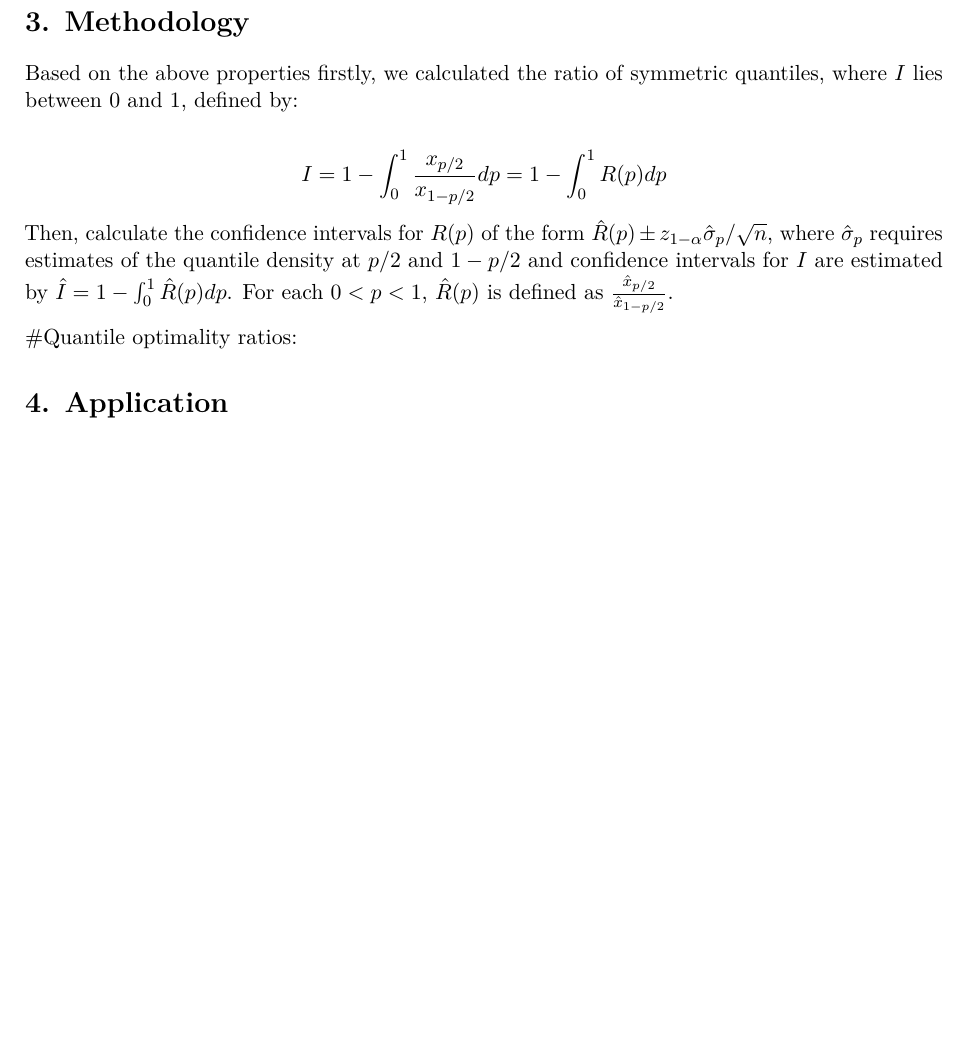
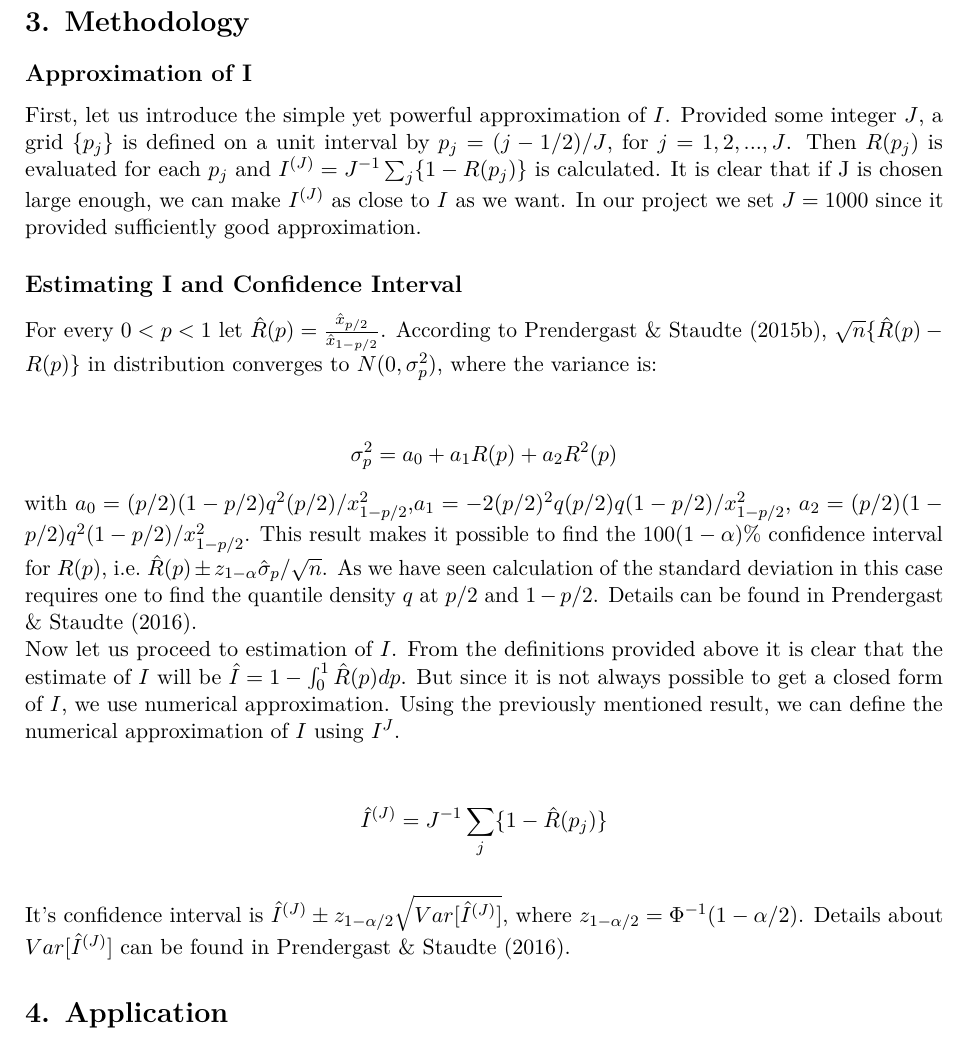
Before and after one commit to statcomputing/Project-Fall-2020, an R Markdown document (Final_Report.Rmd): part of page 4 of 12 before the commit and part of page 4 of 13 after it, cut so that both start at the same text, the shorter picture padded with empty space. Rendered offline with R 4.5, knitr and Pandoc, then LaTeX, with nearby package versions; some code elsewhere in the file could not run offline.

Commit message:
Update Final_Report.Rmd
Methodology modified

```diff
--- a/Final_Report.Rmd
+++ b/Final_Report.Rmd
@@ -111,17 +111,26 @@ $$
 
 # 3. Methodology
 
-Based on the above properties firstly, we calculated the ratio of symmetric quantiles, where $I$ lies between 0 and 1, defined by:
+## Approximation of I
 
-$$
-\begin{aligned}
-I &= 1-\int_{0}^{1}\frac{x_{p/2}}{x_{1-p/2}}dp = 1- \int_{0}^{1}R(p)dp \\
-\end{aligned}
-$$
-Then, calculate the confidence intervals for $R(p)$ of the form
-$\hat{R}(p)\pm z_{1-\alpha}\hat{\sigma}_{p}/\sqrt{n}$, where $\hat{\sigma}_{p}$ requires estimates of the quantile density at $p/2$ and $1-p/2$ and confidence intervals for $I$ are estimated by $\hat{I} = 1 - \int_{0}^{1}\hat{R}(p)dp$. For each $0<p<1$, $\hat{R}(p)$ is defined as $\frac{\hat{x}_{p/2}}{\hat{x}_{1-p/2}}$.
+First, let us introduce the simple yet powerful approximation of $I$. Provided some integer $J$, a grid $\{p_j\}$ is defined on a unit interval by $p_j = (j-1/2)/J$, for $j=1,2,...,J$. Then $R(p_j)$ is evaluated for each $p_j$ and $I^{(J)}=J^{-1}\sum_{j}\{1-R(p_j)\}$ is calculated. It is clear that if J is chosen large enough, we can make $I^{(J)}$ as close to $I$ as we want. In our project we set $J=1000$ since it provided sufficiently good approximation.
 
-#Quantile optimality ratios:
+## Estimating I and Confidence Interval
+
+For every $0 < p<1$ let $\hat R(p) = \frac{\hat x_{p/2}}{\hat x_{1-p/2}}$. According to Prendergast & Staudte (2015b), $\sqrt n \{\hat R(p)-R(p)\}$ in distribution converges to $N(0, \sigma_{p}^{2})$, where the variance is:
+
+\begin{align*}
+\sigma_{p}^{2}=a_0+a_1R(p)+a_2R^2(p)
+\end{align*}
+with $a_0=(p/2)(1-p/2)q^2(p/2)/x_{1-p/2}^{2}$,$a_1=-2(p/2)^2q(p/2)q(1-p/2)/x_{1-p/2}^{2}$, $a_2=(p/2)(1-p/2)q^2(1-p/2)/x_{1-p/2}^{2}$. This result makes it possible to find the $100(1-\alpha)\%$ confidence interval for $R(p)$, i.e. $\hat{R}(p)\pm z_{1-\alpha}\hat{\sigma}_{p}/\sqrt{n}$. As we have seen calculation of the standard deviation in this case requires one to find the quantile density $q$ at $p/2$ and $1-p/2$. Details can be found in Prendergast & Staudte (2016).
+Now let us proceed to estimation of $I$. From the definitions provided above it is clear that the estimate of $I$ will be $\hat{I} = 1 - \int_{0}^{1}\hat{R}(p)dp$. But since it is not always possible to get a closed form of $I$, we use numerical approximation.
+Using the previously mentioned result, we can define the numerical approximation of $I$ using $I^{J}$.
+
+\begin{align*}
+\hat I^{(J)}=J^{-1}\sum_{j}\{1-\hat R(p_j)\}
+\end{align*}
+
+It's confidence interval is $\hat I^{(J)} \pm z_{1-\alpha/2} \sqrt{Var[\hat I^{(J)}]}$, where $z_{1-\alpha/2}=\Phi^{-1}(1-\alpha/2)$. Details about $Var[\hat I^{(J)}]$ can be found in Prendergast & Staudte (2016).
 
 # 4. Application
 
```
